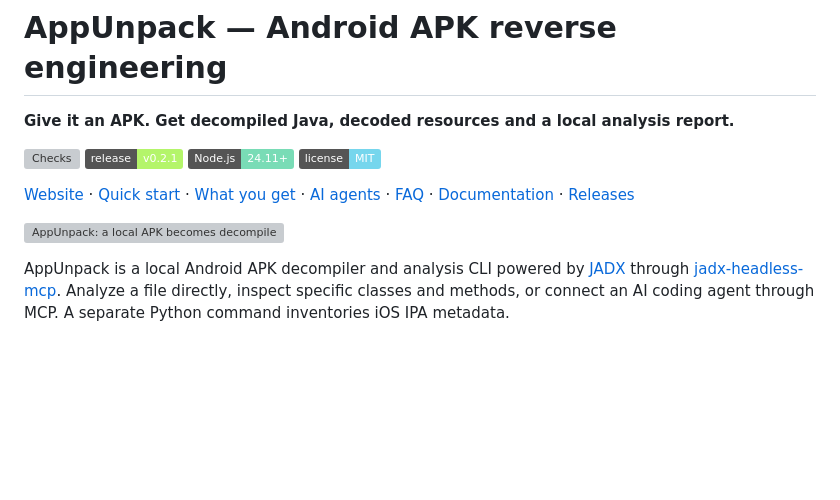
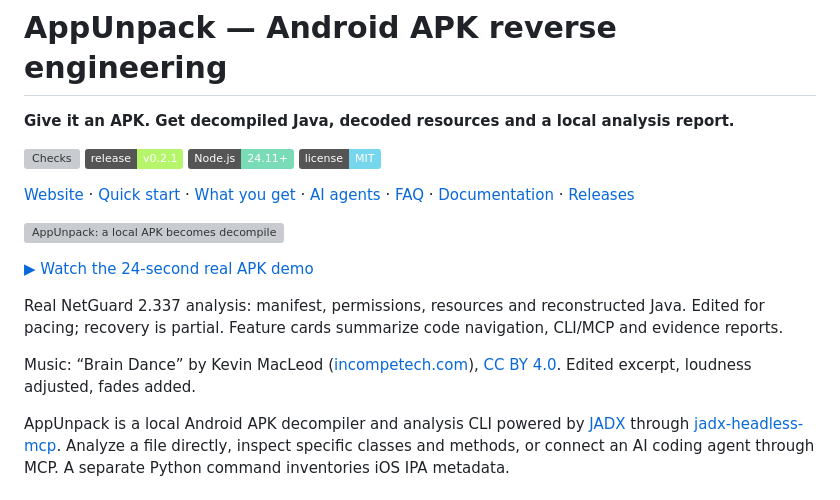
Before and after one commit to samalyxx/appunpack, a Markdown page: README.md, the part around the change. Drawn GitHub-style; badges without logos; blank space fills up the shorter version; grey boxes are pictures that could not be loaded.

Commit message:
docs: link the real APK demo video

```diff
--- a/README.md
+++ b/README.md
@@ -10,6 +10,12 @@
 [Website](https://samalyxx.github.io/appunpack/) · [Quick start](#quick-start) · [What you get](#what-you-get) · [AI agents](#connect-your-ai-agent) · [FAQ](#faq) · [Documentation](#documentation) · [Releases](https://github.com/samalyxx/appunpack/releases)
 
 ![AppUnpack: a local APK becomes decompiled Java, decoded resources and an evidence report.](site/assets/hero.svg)
+
+[▶ Watch the 24-second real APK demo](https://github.com/samalyxx/appunpack/releases/download/v0.2.1/AppUnpack-24s-features-demo.mp4)
+
+Real NetGuard 2.337 analysis: manifest, permissions, resources and reconstructed Java. Edited for pacing; recovery is partial. Feature cards summarize code navigation, CLI/MCP and evidence reports.
+
+Music: “Brain Dance” by Kevin MacLeod ([incompetech.com](https://incompetech.com/music/royalty-free/index.html?isrc=USUAN2300006)), [CC BY 4.0](https://creativecommons.org/licenses/by/4.0/). Edited excerpt, loudness adjusted, fades added.
 
 AppUnpack is a local Android APK decompiler and analysis CLI powered by [JADX](https://github.com/skylot/jadx) through [jadx-headless-mcp](https://github.com/1013503897/jadx-headless-mcp). Analyze a file directly, inspect specific classes and methods, or connect an AI coding agent through MCP. A separate Python command inventories iOS IPA metadata.
 
```
